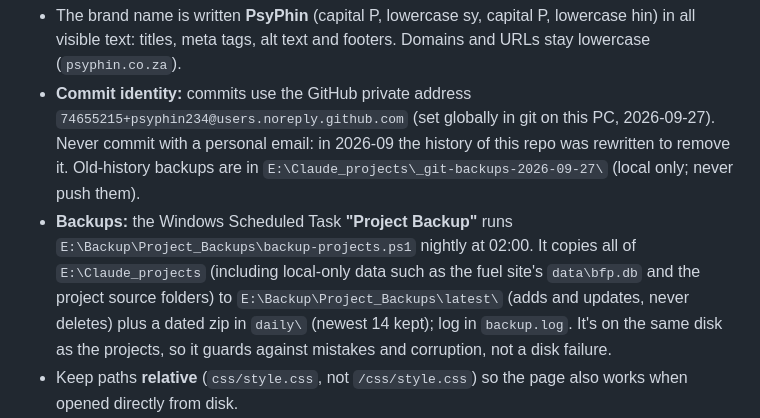
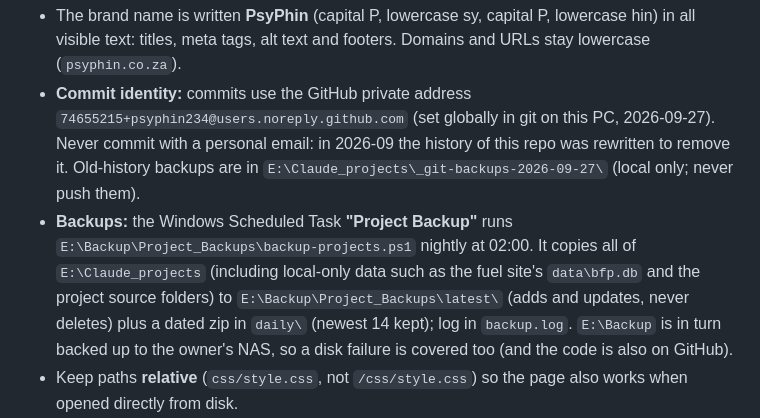
Before and after one commit to psyphin234/psyphin234.github.io, a Markdown page: CLAUDE.md, the part around the change. GitHub-like rendering.

Commit message:
Note that E:\Backup is copied to the NAS
Co-Authored-By: Claude Opus 5.5 <noreply@anthropic.com>
Claude-Session: https://claude.ai/code/session_01KtCTtu1WPZH4CppDRRhuan

```diff
--- a/CLAUDE.md
+++ b/CLAUDE.md
@@ -73,7 +73,7 @@ Cards are built by `js/main.js` with `textContent`, so project text is never int
 
 - The brand name is written **PsyPhin** (capital P, lowercase sy, capital P, lowercase hin) in all visible text: titles, meta tags, alt text and footers. Domains and URLs stay lowercase (`psyphin.co.za`).
 - **Commit identity:** commits use the GitHub private address `74655215+psyphin234@users.noreply.github.com` (set globally in git on this PC, 2026-09-27). Never commit with a personal email: in 2026-09 the history of this repo was rewritten to remove it. Old-history backups are in `E:\Claude_projects\_git-backups-2026-09-27\` (local only; never push them).
-- **Backups:** the Windows Scheduled Task **"Project Backup"** runs `E:\Backup\Project_Backups\backup-projects.ps1` nightly at 02:00. It copies all of `E:\Claude_projects` (including local-only data such as the fuel site's `data\bfp.db` and the project source folders) to `E:\Backup\Project_Backups\latest\` (adds and updates, never deletes) plus a dated zip in `daily\` (newest 14 kept); log in `backup.log`. It's on the same disk as the projects, so it guards against mistakes and corruption, not a disk failure.
+- **Backups:** the Windows Scheduled Task **"Project Backup"** runs `E:\Backup\Project_Backups\backup-projects.ps1` nightly at 02:00. It copies all of `E:\Claude_projects` (including local-only data such as the fuel site's `data\bfp.db` and the project source folders) to `E:\Backup\Project_Backups\latest\` (adds and updates, never deletes) plus a dated zip in `daily\` (newest 14 kept); log in `backup.log`. `E:\Backup` is in turn backed up to the owner's NAS, so a disk failure is covered too (and the code is also on GitHub).
 - Keep paths **relative** (`css/style.css`, not `/css/style.css`) so the page also works when opened directly from disk.
 - The only absolute URLs are the Open Graph tags in `<head>` (these need the full `https://psyphin.co.za/...`).
 - Mobile-first check: layout must fit at 390px wide with no horizontal scroll.
```
